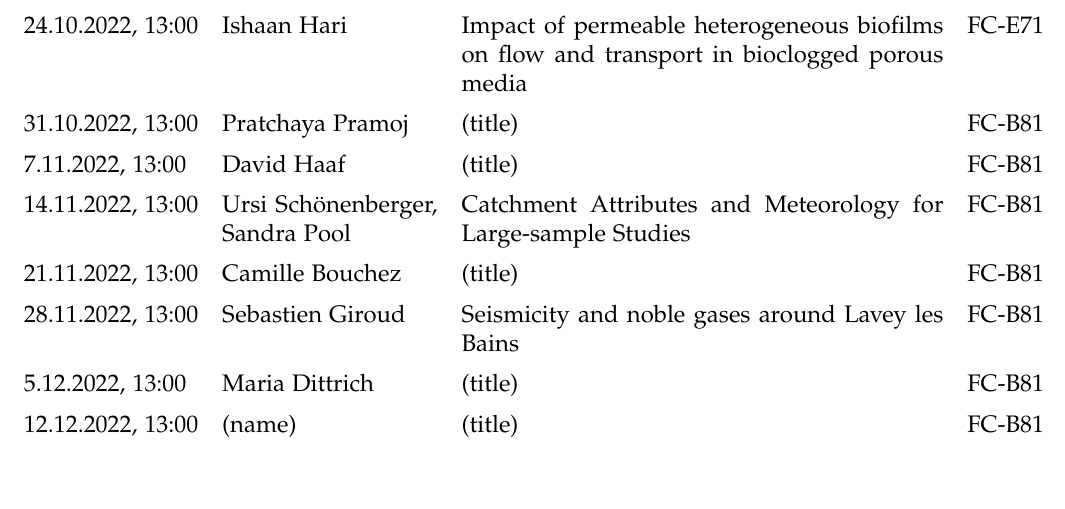
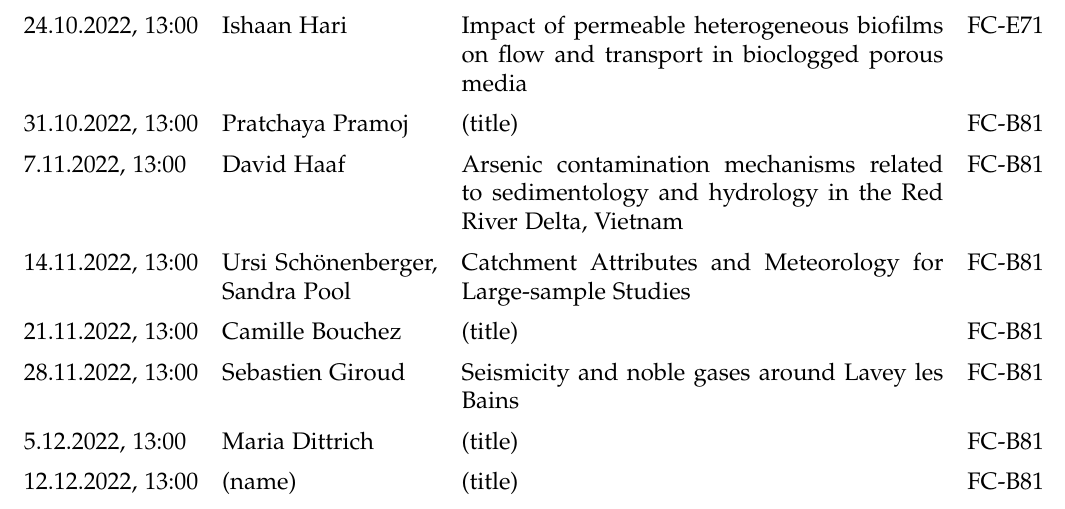
Before and after one commit to brennmat/wutseminar, a LaTeX document (2022_HeSe/WuT_seminar_HeSe2022.tex): part of the page, cut so that both start at the same text. Compiled offline with pdfLaTeX.

Commit message:
title david

```diff
--- a/2022_HeSe/WuT_seminar_HeSe2022.tex
+++ b/2022_HeSe/WuT_seminar_HeSe2022.tex
@@ -62,7 +62,7 @@
 
 7.11.2022, 13:00
  	& David Haaf
- 	& (title)
+ 	& Arsenic contamination mechanisms related to sedimentology and hydrology in the Red River Delta, Vietnam
  	& FC-B81\\
 
 14.11.2022, 13:00
```
Also changed, not shown: 2022_HeSe/WuT_seminar_HeSe2022.pdf, 3 other files.
